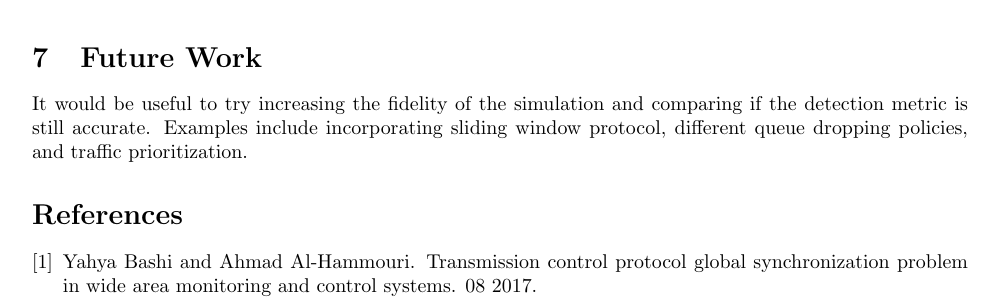
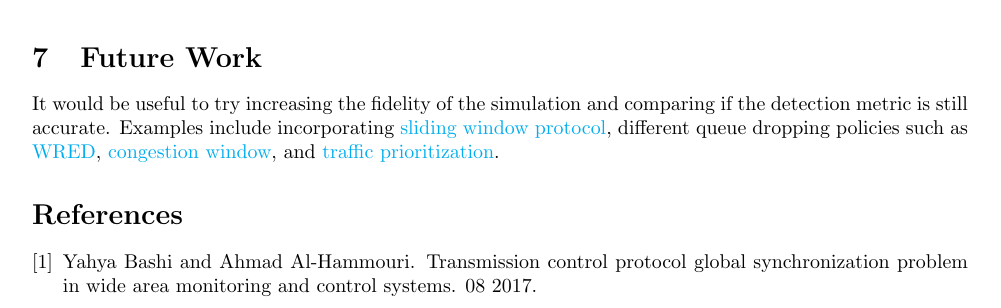
Before and after one commit to lpsmodsimteam/2022HPCSummer-TCPGlobalSynchronization, a LaTeX paper (report.tex): part of page 6 of 6, cut so that both start at the same text. Compiled offline with pdfLaTeX.

Commit message:
Example update

```diff
--- a/report.tex
+++ b/report.tex
@@ -338,7 +338,7 @@ void receiver::eventHandler(SST::Event *ev) {
 
 \section{Future Work}
 
-It would be useful to try increasing the fidelity of the simulation and comparing if the detection metric is still accurate. Examples include incorporating sliding window protocol, different queue dropping policies, and traffic prioritization.
+It would be useful to try increasing the fidelity of the simulation and comparing if the detection metric is still accurate. Examples include incorporating \href{https://en.wikipedia.org/wiki/Sliding_window_protocol}{sliding window protocol}, different queue dropping policies such as \href{https://en.wikipedia.org/wiki/Weighted_random_early_detection}{WRED}, \href{https://en.wikipedia.org/wiki/TCP_congestion_control#Congestion_window}{congestion window}, and \href{https://flylib.com/books/en/2.809.1.54/1/}{traffic prioritization}.
 
 %Currently, the metric detects a time when the behavior for global synchronization is occurring but it may not necessarily mean the problem exist in a network. Queue dropping policies such as \href{https://en.wikipedia.org/wiki/Weighted_random_early_detection}{Weighted Random Early Detection} (WRED) or RED attempts to avoid global synchronization by randomizing when senders limit their transmission rates based on the average queue size of the receiver. However, if their is a burst of traffic in the network and the receiver's average queue size is larger than a maximum threshold, packet loss can occur for all connected senders and they will synchronously limit transmission rates. If WRED was used in a simulation, the current metric could potentially report that global synchronization is occurring but it would be in randomly spaced intervals unlike what is shown in Figure \ref{fig:bad-metric}.
 
```
Also changed, not shown: example.md (+4 -2 lines).
